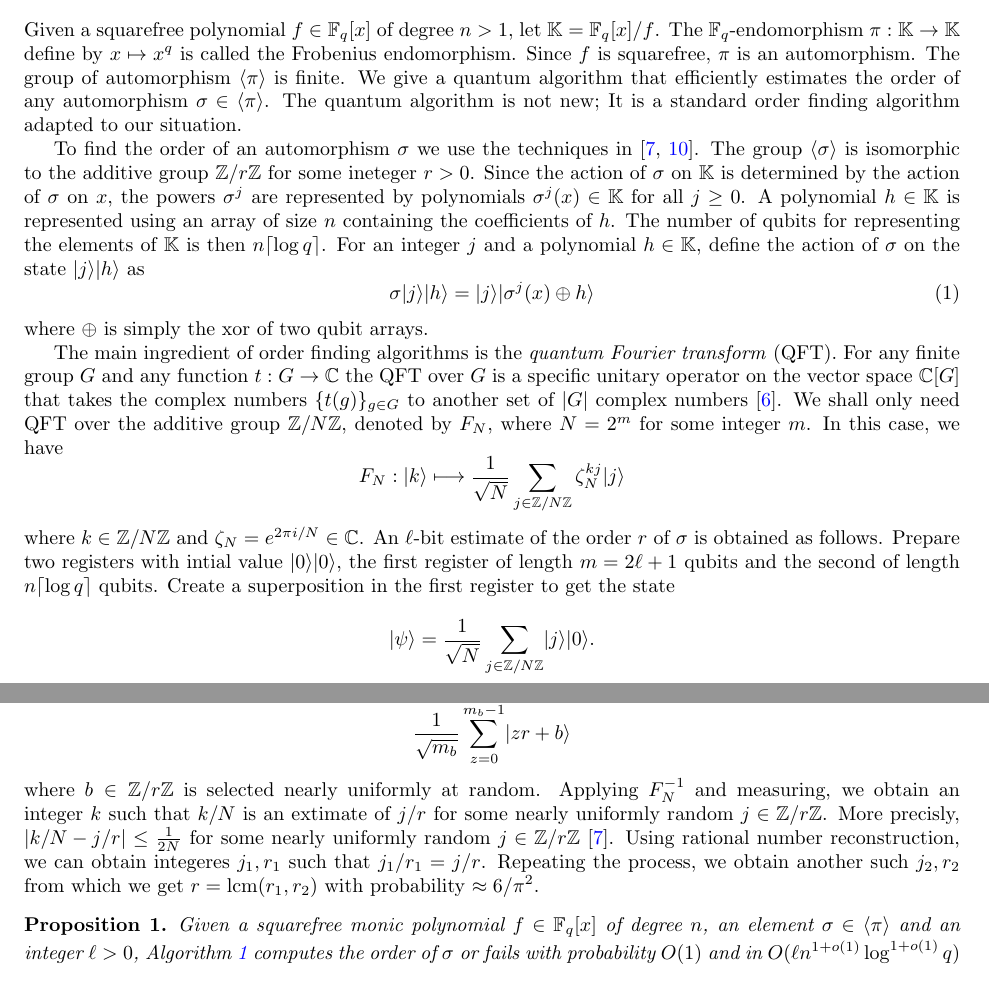
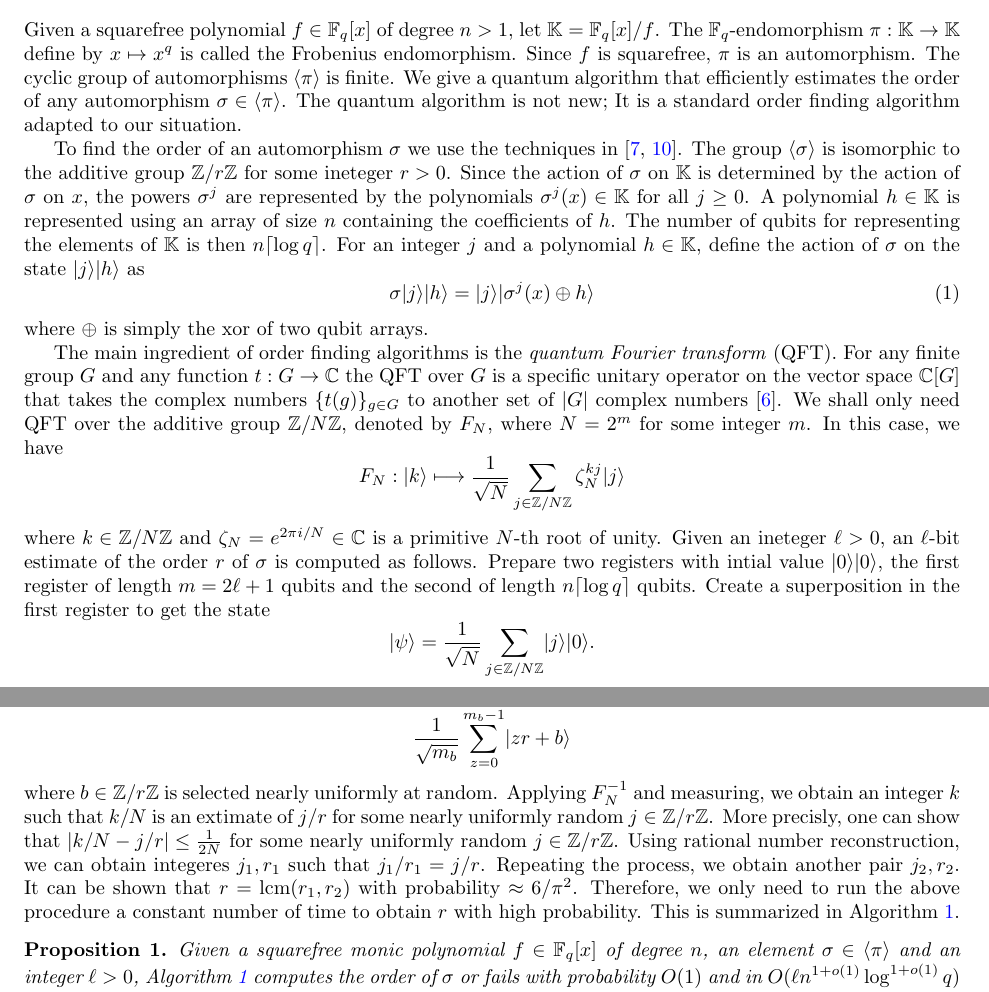
Before and after one commit to jake-doliskani/quantum_poly_factoring, a LaTeX paper (quantum_poly_factor.tex): two parts of pages 1 and 2 of 8, joined at a grey line, cut so that both start at the same text. Compiled offline with pdfLaTeX.

Commit message:
Edit the quantum section

```diff
--- a/quantum_poly_factor.tex
+++ b/quantum_poly_factor.tex
@@ -133,7 +133,7 @@ o(1)}q)$ bit operations.
 
 Given a squarefree polynomial $f \in \F_q[x]$ of degree $n > 1$, let $\K = \F_q[x] / f$. The
 $\F_q$-endomorphism $\pi: \K \rightarrow \K$ define by $x \mapsto x^q$ is called the Frobenius
-endomorphism. Since $f$ is squarefree, $\pi$ is an automorphism. The group of automorphism
+endomorphism. Since $f$ is squarefree, $\pi$ is an automorphism. The cyclic group of automorphisms
 $\lrang{\pi}$ is finite. We give a quantum algorithm that efficiently estimates the order of any
 automorphism $\sigma \in \lrang{\pi}$. The quantum algorithm is not new; It is a standard order
 finding algorithm adapted to our situation.
@@ -141,11 +141,11 @@ finding algorithm adapted to our situation.
 To find the order of an automorphism $\sigma$ we use the techniques in \cite{kaye2007introduction,
 nielsen2010quantum}. The group $\lrang{\sigma}$ is isomorphic to the additive group $\Z/r\Z$ for
 some ineteger $r > 0$. Since the action of $\sigma$ on $\K$ is determined by the action of $\sigma$
-on $x$, the powers $\sigma^j$ are represented by polynomials $\sigma^j(x) \in \K$ for all $j \ge 0$.
-A polynomial $h \in \K$ is represented using an array of size $n$ containing the coefficients of
-$h$. The number of qubits for representing the elements of $\K$ is then $n\lceil \log q \rceil$. For
-an integer $j$ and a polynomial $h \in \K$, define the action of $\sigma$ on the state $\ldbrac{j}
-\ldbrac{h}$ as
+on $x$, the powers $\sigma^j$ are represented by the polynomials $\sigma^j(x) \in \K$ for all $j
+\ge 0$. A polynomial $h \in \K$ is represented using an array of size $n$ containing the
+coefficients of $h$. The number of qubits for representing the elements of $\K$ is then $n\lceil
+\log q \rceil$. For an integer $j$ and a polynomial $h \in \K$, define the action of $\sigma$ on the
+state $\ldbrac{j} \ldbrac{h}$ as
 \begin{equation}
 	\label{equ:sig-act}
 	\sigma \ldbrac{j}\ldbrac{h} = \ldbrac{j}\ldbrac{\sigma^j(x) \oplus h}
@@ -159,10 +159,11 @@ G}$ to another set of $\abs{G}$ complex numbers \cite{hallgren2003hidden}. We sh
 over the additive group $\Z/N\Z$, denoted by $F_N$, where $N = 2^m$ for some integer $m$. In this
 case, we have
 \[ F_N: \ldbrac{k} \longmapsto \frac{1}{\sqrt{N}}\sum_{j \in \Z/N\Z}\zeta_N^{kj}\ldbrac{j} \]
-where $k \in \Z/N\Z$ and $\zeta_N = e^{2\pi i / N} \in \C$. An $\ell$-bit estimate of the order $r$
-of $\sigma$ is obtained as follows. Prepare two registers with intial value $\ldbrac{0}\ldbrac{0}$,
-the first register of length $m = 2\ell + 1$ qubits and the second of length $n\lceil \log q
-\rceil$ qubits. Create a superposition in the first register to get the state
+where $k \in \Z/N\Z$ and $\zeta_N = e^{2\pi i / N} \in \C$ is a primitive $N$-th root of unity.
+Given an ineteger $\ell > 0$, an $\ell$-bit estimate of the order $r$ of $\sigma$ is computed as
+follows. Prepare two registers with intial value $\ldbrac{0}\ldbrac{0}$, the first register of
+length $m = 2\ell + 1$ qubits and the second of length $n\lceil \log q \rceil$ qubits. Create a
+superposition in the first register to get the state
 \[ \ldbrac{\psi} = \frac{1}{\sqrt{N}} \sum_{j \in \Z/N\Z} \ldbrac{j}\ldbrac{0}. \]
 Applying $\sigma$ to $\ldbrac{\psi}$ and rewriting the resulting sum based on the period $r$ give
 \[ \sigma\ldbrac{\psi} = \frac{1}{\sqrt{N}} \sum_{j \in \Z/N\Z} \ldbrac{j}\ldbrac{\sigma^j(x)} =
@@ -174,12 +175,12 @@ superposition
 \[ \frac{1}{\sqrt{m_b}} \sum_{z = 0}^{m_b - 1}\ldbrac{zr + b} \]
 where $b \in \Z/r\Z$ is selected nearly uniformly at random. Applying $F_N^{-1}$ and measuring, we
 obtain an integer $k$ such that $k / N$ is an extimate of $j / r$ for some nearly uniformly random
-$j \in \Z/r\Z$. More precisly, $\abs{k / N - j / r} \le \frac{1}{2N}$ for some nearly uniformly
-random $j \in \Z/r\Z$ \cite{kaye2007introduction}. Using rational number reconstruction, we can
-obtain integeres $j_1, r_1$ such that $j_1 / r_1 = j / r$. Repeating the process, we obtain another
-such $j_2, r_2$ from which we get $r = \lcm(r_1, r_2)$ with probability $\approx 6 / \pi^2$.
-
-
+$j \in \Z/r\Z$. More precisly, one can show that $\abs{k / N - j / r} \le \frac{1}{2N}$ for some
+nearly uniformly random $j \in \Z/r\Z$. Using rational number reconstruction, we can obtain
+integeres $j_1, r_1$ such that $j_1 / r_1 = j / r$. Repeating the process, we obtain another pair
+$j_2, r_2$. It can be shown that $r = \lcm(r_1, r_2)$ with probability $\approx 6 / \pi^2$.
+Therefore, we only need to run the above procedure a constant number of time to obtain $r$ with
+high probability. This is summarized in Algorithm \ref{alg:qtm-order}.
 
 \begin{algorithm}[t]
 	\caption{Estimate the order of an automorphism}
```
